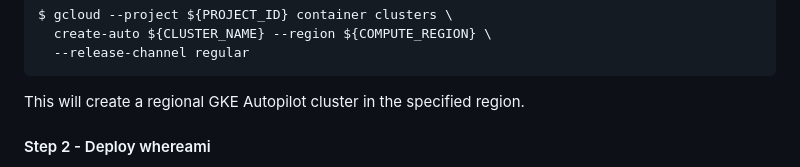
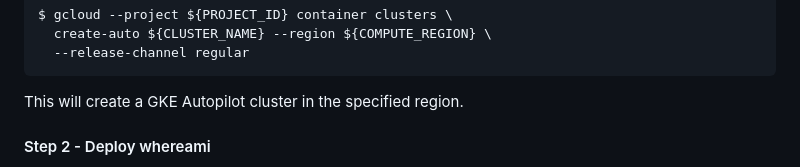
Before and after one commit to gallaglo/whereami, a Markdown page: README.md, the part around the change. Rendered like a GitHub page.

Commit message:
fixed grammar about GKE Autopilot (#1095)

````diff
--- a/README.md
+++ b/README.md
@@ -75,7 +75,7 @@ $ gcloud --project ${PROJECT_ID} container clusters \
   --release-channel regular
 ```
 
-This will create a regional GKE Autopilot cluster in the specified region.
+This will create a GKE Autopilot cluster in the specified region.
 
 #### Step 2 - Deploy whereami
 
````
